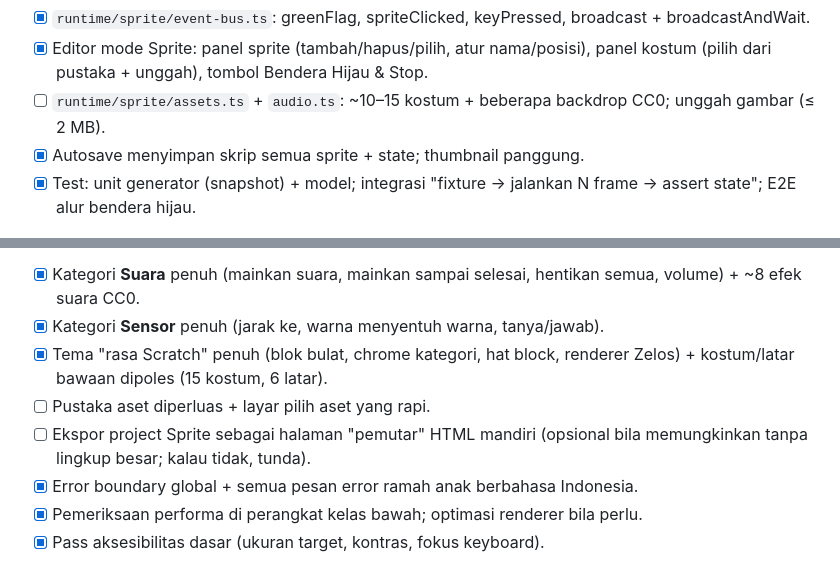
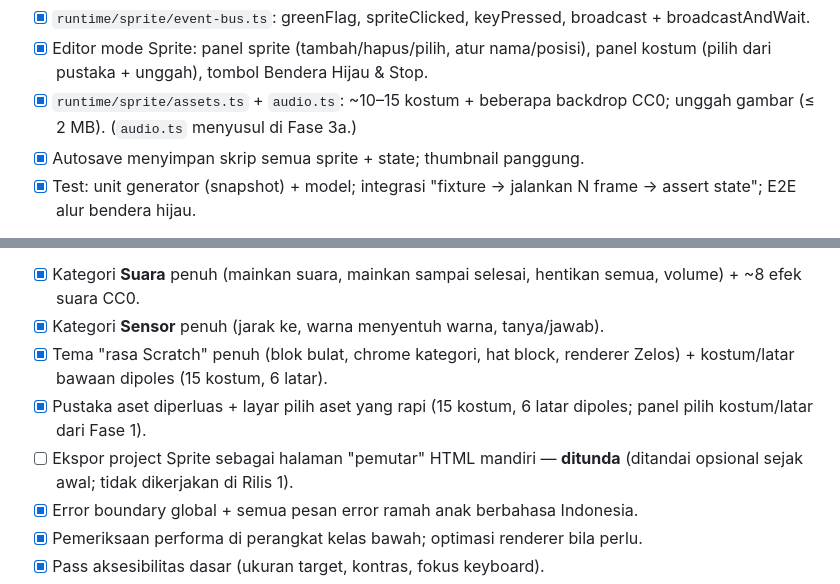
Before and after one commit to Pratametheus/Kodako-HTML, a Markdown page: docs/ROADMAP.md, 2 parts joined by grey strips. Rendered like a GitHub page.

```diff
--- a/docs/ROADMAP.md
+++ b/docs/ROADMAP.md
@@ -62,8 +62,8 @@ bergerak/berperilaku di panggung.
       broadcast + broadcastAndWait.
 - [x] Editor mode Sprite: panel sprite (tambah/hapus/pilih, atur nama/posisi),
       panel kostum (pilih dari pustaka + unggah), tombol Bendera Hijau & Stop.
-- [ ] `runtime/sprite/assets.ts` + `audio.ts`: ~10–15 kostum + beberapa
-      backdrop CC0; unggah gambar (≤ 2 MB).
+- [x] `runtime/sprite/assets.ts` + `audio.ts`: ~10–15 kostum + beberapa
+      backdrop CC0; unggah gambar (≤ 2 MB). (`audio.ts` menyusul di Fase 3a.)
 - [x] Autosave menyimpan skrip semua sprite + state; thumbnail panggung.
 - [x] Test: unit generator (snapshot) + model; integrasi "fixture → jalankan N
       frame → assert state"; E2E alur bendera hijau.
@@ -124,9 +124,10 @@ Ditunda ke Fase 3: CSS lanjutan, atribut class/id, tabel, form; alur 'kirim ke g
 - [x] Kategori **Sensor** penuh (jarak ke, warna menyentuh warna, tanya/jawab).
 - [x] Tema "rasa Scratch" penuh (blok bulat, chrome kategori, hat block,
       renderer Zelos) + kostum/latar bawaan dipoles (15 kostum, 6 latar).
-- [ ] Pustaka aset diperluas + layar pilih aset yang rapi.
-- [ ] Ekspor project Sprite sebagai halaman "pemutar" HTML mandiri (opsional
-      bila memungkinkan tanpa lingkup besar; kalau tidak, tunda).
+- [x] Pustaka aset diperluas + layar pilih aset yang rapi (15 kostum, 6 latar
+      dipoles; panel pilih kostum/latar dari Fase 1).
+- [ ] Ekspor project Sprite sebagai halaman "pemutar" HTML mandiri — **ditunda**
+      (ditandai opsional sejak awal; tidak dikerjakan di Rilis 1).
 - [x] Error boundary global + semua pesan error ramah anak berbahasa Indonesia.
 - [x] Pemeriksaan performa di perangkat kelas bawah; optimasi renderer bila
       perlu.
```
Also changed, not shown: other parts of docs/ROADMAP.md (+9 -9 lines), docs/PRD.md (+2 -2 lines).
